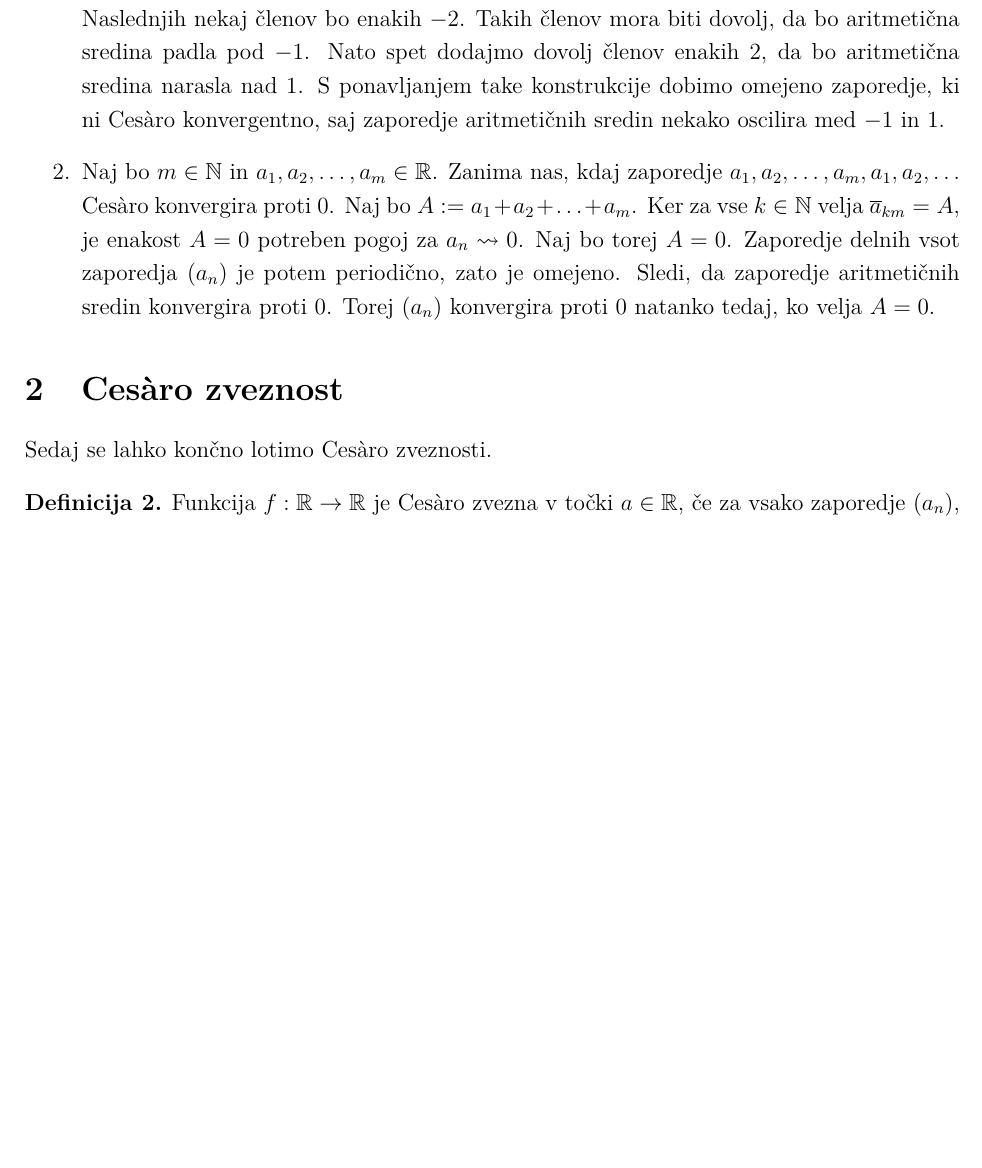
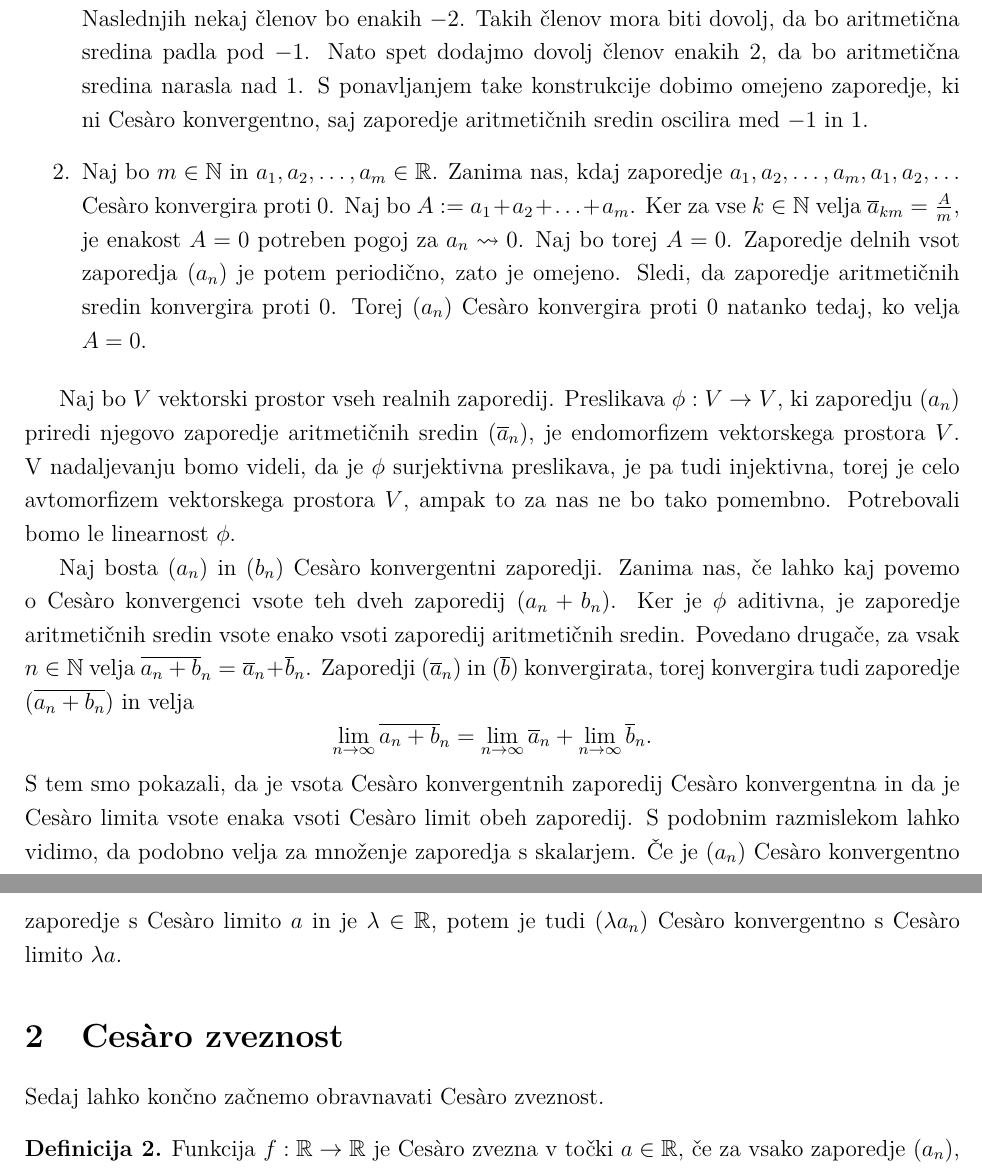
Before and after one commit to MatevzMiscic/Cesaro-zveznost-in-odvedljivost, a LaTeX document (predstavitev.tex): part of page 2 of 6 before the commit and two parts of pages 2 and 3 of 7 after it, the two joined at a grey line, cut so that both start at the same text, the shorter picture padded with empty space. Compiled offline with pdfLaTeX.

Commit message:
Opisal linearnost Cesaro limite

```diff
--- a/predstavitev.tex
+++ b/predstavitev.tex
@@ -53,14 +53,19 @@ V prvem letniku smo se pri analizi naučili, da iz $a_n \rightarrow a$ sledi $a_
 
 \subsection*{Primeri}
 \begin{enumerate}
-    \item Poiščimo primer omejenega zaporedja, ki ni Ces\`{a}ro konvergentno. Prvi člen naj bo enak $2$. Naslednjih nekaj členov bo enakih $-2$. Takih členov mora biti dovolj, da bo aritmetična sredina padla pod $-1$. Nato spet dodajmo dovolj členov enakih $2$, da bo aritmetična sredina narasla nad $1$. S ponavljanjem take konstrukcije dobimo omejeno zaporedje, ki ni Ces\`{a}ro konvergentno, saj zaporedje aritmetičnih sredin nekako oscilira med $-1$ in $1$.
-    \item Naj bo $m \in \mathbb{N}$ in $a_1, a_2, \ldots, a_m \in \mathbb{R}$. Zanima nas, kdaj zaporedje $a_1, a_2, \ldots, a_m, a_1, a_2, \ldots$ Ces\`{a}ro konvergira proti $0$. Naj bo $A := a_1 + a_2 + \ldots + a_m$. Ker za vse $k \in \mathbb{N}$ velja $\overline{a}_{km} = A$, je enakost $A = 0$ potreben pogoj za $a_n \leadsto 0$. Naj bo torej $A = 0$. Zaporedje delnih vsot zaporedja $(a_n)$ je potem periodično, zato je omejeno. Sledi, da zaporedje aritmetičnih sredin konvergira proti $0$. Torej $(a_n)$ konvergira proti $0$ natanko tedaj, ko velja $A = 0$.
+    \item Poiščimo primer omejenega zaporedja, ki ni Ces\`{a}ro konvergentno. Prvi člen naj bo enak $2$. Naslednjih nekaj členov bo enakih $-2$. Takih členov mora biti dovolj, da bo aritmetična sredina padla pod $-1$. Nato spet dodajmo dovolj členov enakih $2$, da bo aritmetična sredina narasla nad $1$. S ponavljanjem take konstrukcije dobimo omejeno zaporedje, ki ni Ces\`{a}ro konvergentno, saj zaporedje aritmetičnih sredin oscilira med $-1$ in $1$.
+    \item Naj bo $m \in \mathbb{N}$ in $a_1, a_2, \ldots, a_m \in \mathbb{R}$. Zanima nas, kdaj zaporedje $a_1, a_2, \ldots, a_m, a_1, a_2, \ldots$ Ces\`{a}ro konvergira proti $0$. Naj bo $A := a_1 + a_2 + \ldots + a_m$. Ker za vse $k \in \mathbb{N}$ velja $\overline{a}_{km} = \frac{A}{m}$, je enakost $A = 0$ potreben pogoj za $a_n \leadsto 0$. Naj bo torej $A = 0$. Zaporedje delnih vsot zaporedja $(a_n)$ je potem periodično, zato je omejeno. Sledi, da zaporedje aritmetičnih sredin konvergira proti $0$. Torej $(a_n)$ Ces\`{a}ro konvergira proti $0$ natanko tedaj, ko velja $A = 0$.
 \end{enumerate}
 
+Naj bo $V$ vektorski prostor vseh realnih zaporedij. Preslikava $\phi: V \rightarrow V$, ki zaporedju $(a_n)$ priredi njegovo zaporedje aritmetičnih sredin $(\overline{a}_n)$, je endomorfizem vektorskega prostora $V$. V nadaljevanju bomo videli, da je $\phi$ surjektivna preslikava, je pa tudi injektivna, torej je celo avtomorfizem vektorskega prostora $V$, ampak to za nas ne bo tako pomembno. Potrebovali bomo le linearnost $\phi$.
 
+Naj bosta $(a_n)$ in $(b_n)$ Ces\`{a}ro konvergentni zaporedji. Zanima nas, če lahko kaj povemo o Ces\`{a}ro konvergenci vsote teh dveh zaporedij $(a_n + b_n)$. Ker je $\phi$ aditivna, je zaporedje aritmetičnih sredin vsote enako vsoti zaporedij aritmetičnih sredin. Povedano drugače, za vsak $n \in \N$ velja $\overline{a_n + b}_n = \overline{a}_n + \overline{b}_n$. Zaporedji $(\overline{a}_n)$ in $(\overline{b})$ konvergirata, torej konvergira tudi zaporedje $(\overline{a_n + b_n})$ in velja
+$$\lim_{n \rightarrow \infty} \overline{a_n + b}_n = \lim_{n \rightarrow \infty} \overline{a}_n + \lim_{n \rightarrow \infty} \overline{b}_n.$$
+S tem smo pokazali, da je vsota Ces\`{a}ro konvergentnih zaporedij Ces\`{a}ro konvergentna in da je Ces\`{a}ro limita vsote enaka vsoti Ces\`{a}ro limit obeh zaporedij.
+S podobnim razmislekom lahko vidimo, da podobno velja za množenje zaporedja s skalarjem. Če je $(a_n)$ Ces\`{a}ro konvergentno zaporedje s Ces\`{a}ro limito $a$ in je $\lambda \in \R$, potem je tudi $(\lambda a_n)$ Ces\`{a}ro konvergentno s Ces\`{a}ro limito $\lambda a$.
 
 \section{Ces\`{a}ro zveznost}
-Sedaj se lahko končno lotimo Ces\`{a}ro zveznosti.
+Sedaj lahko končno začnemo obravnavati Ces\`{a}ro zveznost.
 
 \begin{definicija}
     Funkcija $f: \mathbb{R} \rightarrow \mathbb{R}$ je Ces\`{a}ro zvezna v točki $a \in \mathbb{R}$, če za vsako zaporedje $(a_n)$, ki Ces\`{a}ro konvergira proti $a$, zaporedje $(f(a_n))$ Ces\`{a}ro konvergira proti $f(a)$. Pravimo, da je $f$ zvezna, če je zvezna v vsaki točki $a \in \mathbb{R}$.
```
Also changed, not shown: predstavitev.pdf, predstavitev.tex (14 more changed lines).
